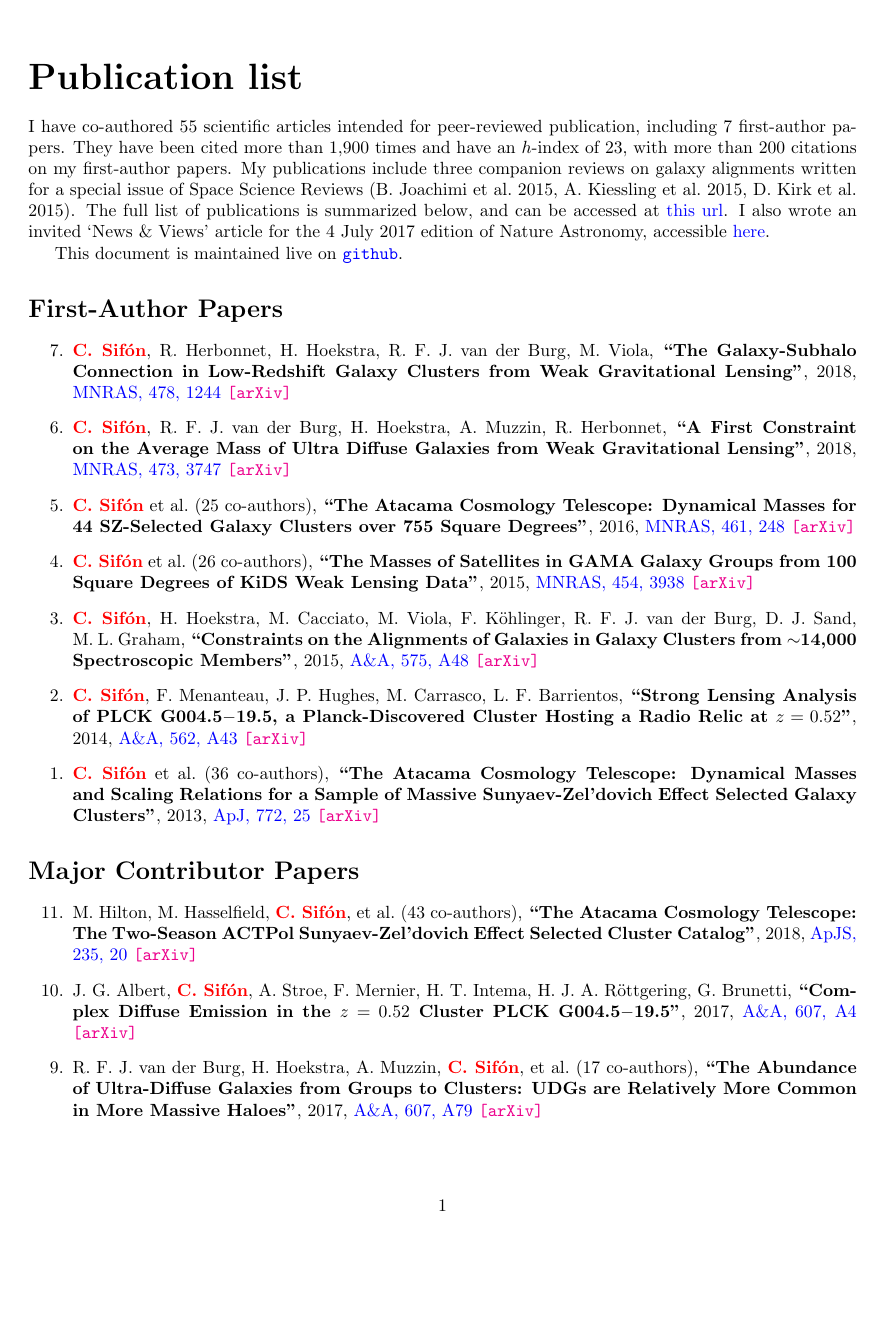
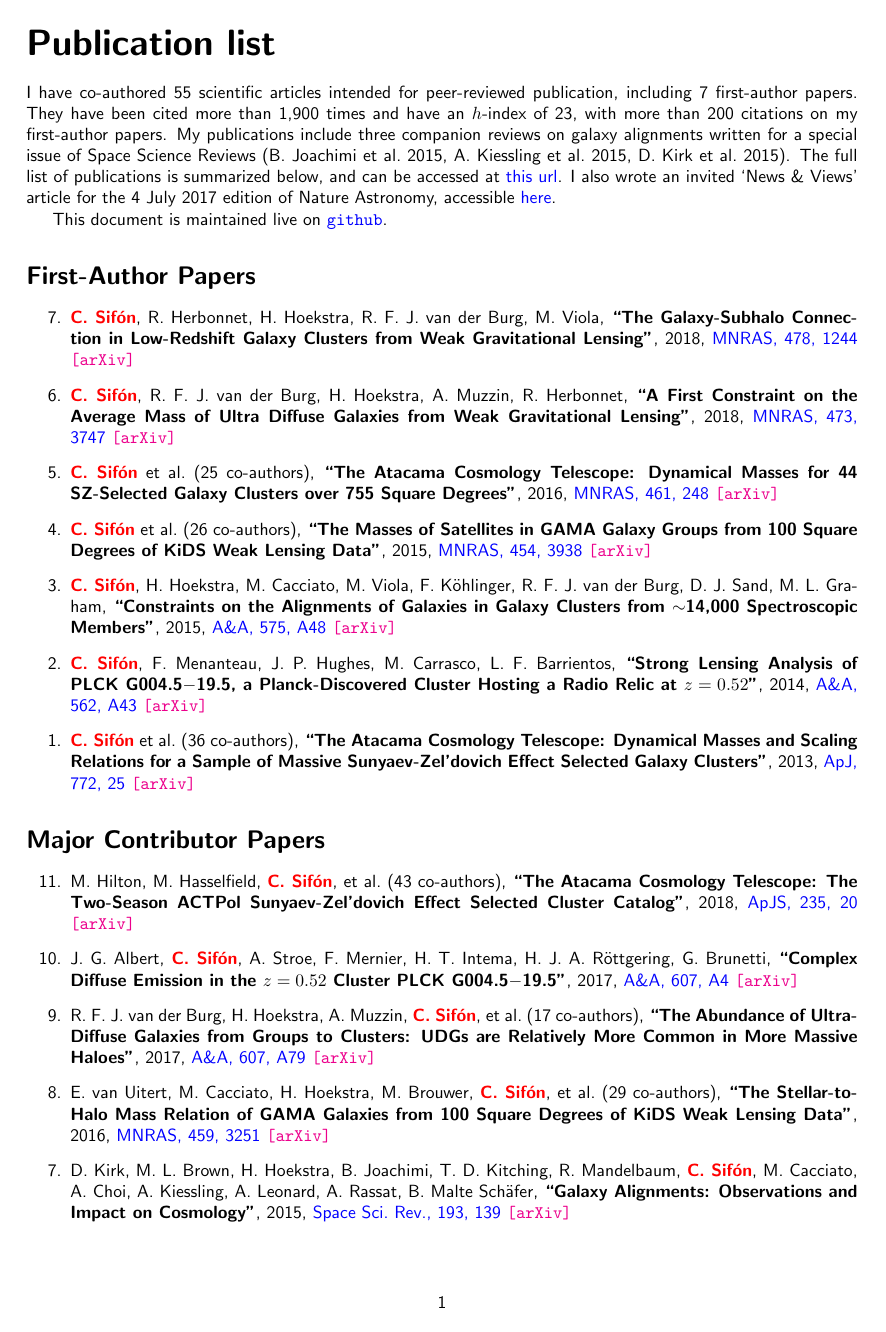
Before and after one commit to cristobal-sifon/cv, a LaTeX document (Sifon_publications.tex, which reads header.tex): page 1 of 4. Compiled offline with pdfLaTeX.

Commit message:
updated pub list style

```diff
--- a/Sifon_publications.tex
+++ b/Sifon_publications.tex
@@ -1,16 +1,6 @@
 \documentclass{article}
 
-\usepackage{color}
-\usepackage{etaremune}
-\usepackage{fullpage}
-\usepackage{hyperref}
-\usepackage{xstring}
-
-\hypersetup{
-    colorlinks,
-    linkcolor=blue,
-    urlcolor=blue
-    }
+\input{header}
 
 \def\aap{A\&A}
 \def\apj{ApJ}
--- a/header.tex
+++ b/header.tex
@@ -20,6 +20,7 @@
   citecolor=blue}
 
 \renewcommand{\familydefault}{\sfdefault}
+\usepackage{chancery}
 
 \newcommand\sectitle[1]{
   \hline
```
Also changed, not shown: Sifon_CV.tex (+3 -1 lines), Sifon_CV.pdf, Sifon_publications.pdf, header.tex (2 more changed lines).
